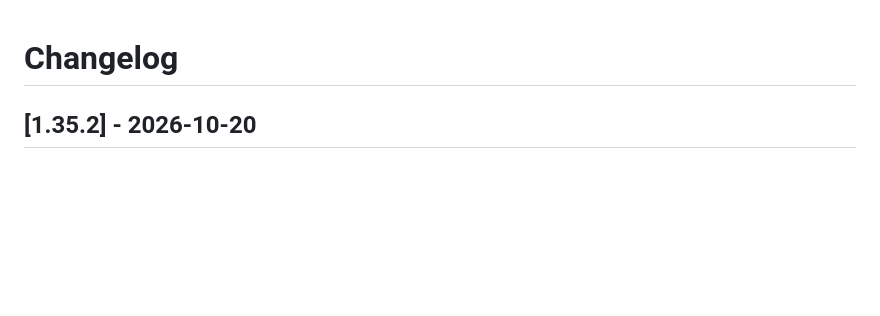
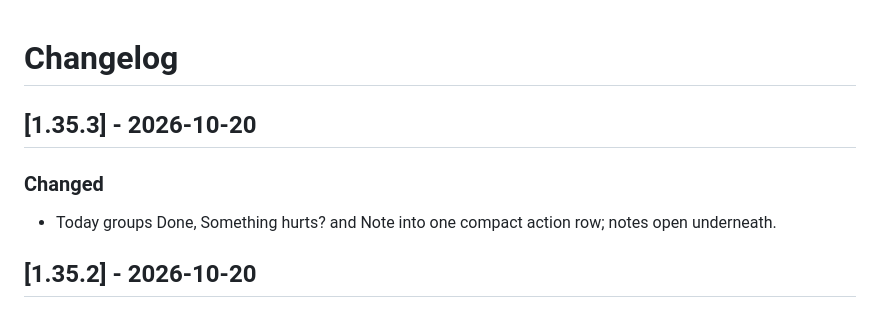
Before and after one commit to andrzej-piotrowski-pl/Bryan-Johnson-workout-tracker, a Markdown page: CHANGELOG.md, the part around the change. GitHub-like rendering; blank space fills up the shorter version.

```diff
--- a/CHANGELOG.md
+++ b/CHANGELOG.md
@@ -1,4 +1,9 @@
 # Changelog
+
+## [1.35.3] - 2026-10-20
+
+### Changed
+- Today groups Done, Something hurts? and Note into one compact action row; notes open underneath.
 
 ## [1.35.2] - 2026-10-20
 
```
Also changed, not shown: README.md (+3 -1 lines), docs/screenshots/today-action-row.png (added), 6 other files.
